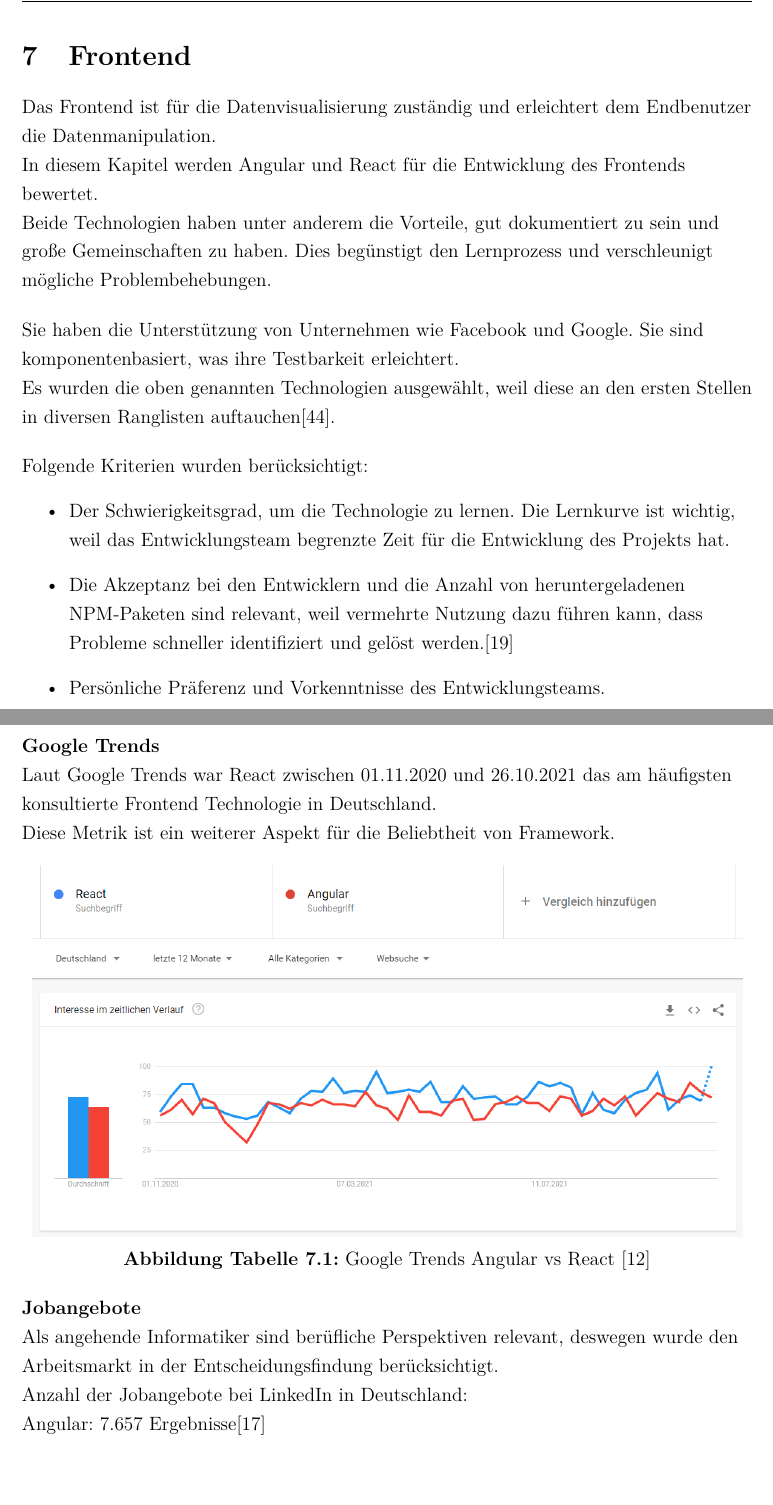
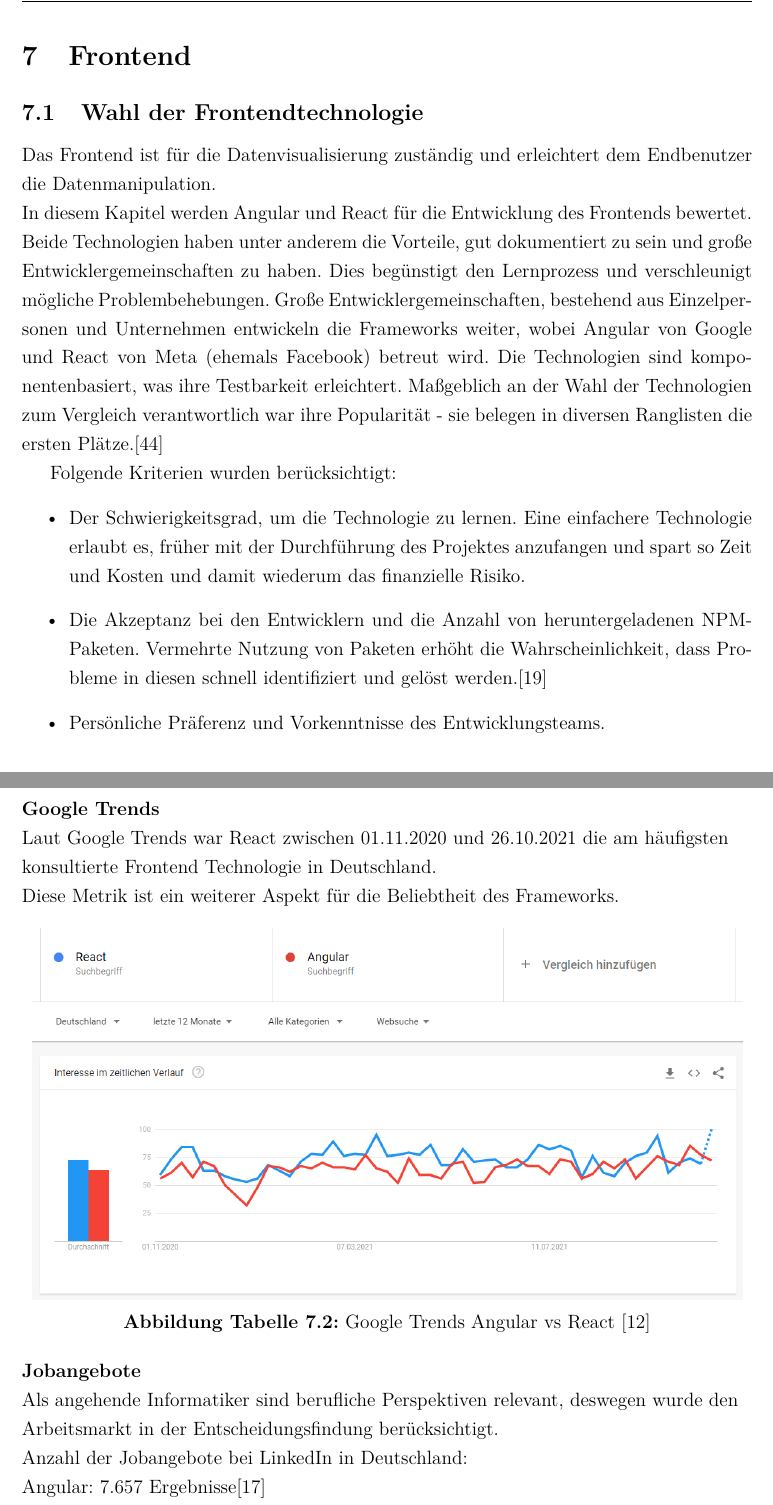
Before and after one commit to riggedCoinflip/lol-friendfinder, a LaTeX paper (docs/Projektbericht/Projektbericht.tex, which reads docs/Projektbericht/chapters/Frontend.tex): two parts of pages 29 and 32 of 57, joined at a grey line, cut so that both start at the same text, the shorter picture padded with empty space. Compiled offline with pdfLaTeX.

Commit message:
Revision Frontend

```diff
--- a/docs/Projektbericht/chapters/Frontend.tex
+++ b/docs/Projektbericht/chapters/Frontend.tex
@@ -1,44 +1,24 @@
 % Wie werden die Informationen die Benutzer gezeigt und wie können sie diese manipulieren
-%\paragraph{}
-\begin{flushleft}
-  Das Frontend ist für die Datenvisualisierung zuständig und erleichtert dem Endbenutzer die Datenmanipulation.
-  \\
-  In diesem Kapitel werden Angular und React für die Entwicklung des Frontends bewertet.
-  \\
-  Beide Technologien haben unter anderem die Vorteile, gut dokumentiert zu sein und große Gemeinschaften zu haben. Dies begünstigt den Lernprozess und verschleunigt mögliche Problembehebungen.
-
-  \begin{flushleft}
-    Sie haben die Unterstützung von Unternehmen wie Facebook und Google. Sie sind komponentenbasiert, was ihre Testbarkeit erleichtert.
-    \\
-    Es wurden die oben genannten Technologien ausgewählt, weil diese an den ersten Stellen in diversen Ranglisten auftauchen{\cite{SO01}}.
-  \end{flushleft}
+\subsection{Wahl der Frontendtechnologie}
+  Das Frontend ist für die Datenvisualisierung zuständig und erleichtert dem Endbenutzer die Datenmanipulation.\\
+  In diesem Kapitel werden Angular und React für die Entwicklung des Frontends bewertet. Beide Technologien haben unter anderem die Vorteile, gut dokumentiert zu sein und große Entwicklergemeinschaften zu haben. Dies begünstigt den Lernprozess und verschleunigt mögliche Problembehebungen. Große Entwicklergemeinschaften, bestehend aus Einzelpersonen und Unternehmen entwickeln die Frameworks weiter, wobei Angular von Google und React von Meta (ehemals Facebook) betreut wird. Die Technologien sind komponentenbasiert, was ihre Testbarkeit erleichtert. Maßgeblich an der Wahl der Technologien zum Vergleich verantwortlich war ihre Popularität - sie belegen in diversen Ranglisten die ersten Plätze.\cite{SO01}
 
   Folgende Kriterien wurden berücksichtigt:
   \begin{itemize}
     \item
-          Der Schwierigkeitsgrad, um die Technologie zu lernen.
-          Die Lernkurve ist wichtig, weil das Entwicklungsteam begrenzte Zeit für die Entwicklung des Projekts hat.
-          %\item
+          Der Schwierigkeitsgrad, um die Technologie zu lernen. Eine einfachere Technologie erlaubt es, früher mit der Durchführung des Projektes anzufangen und spart so Zeit und Kosten und damit wiederum das finanzielle Risiko.
+    \item
+          Die Akzeptanz bei den Entwicklern und die Anzahl von heruntergeladenen NPM-Paketen. Vermehrte Nutzung von Paketen erhöht die Wahrscheinlichkeit, dass Probleme in diesen schnell identifiziert und gelöst werden.\cite{LIN1}
+    \item
+          Persönliche Präferenz und Vorkenntnisse des Entwicklungsteams.
+              %\item
           % Die Flexibilität des Frameworks.
           % Der Zwang, Probleme auf eine bestimmte Weise zu lösen, oder die Alternative, eigene Lösungswege zu finden.
 
           %  \item
           %  Anzahl der ungelösten Probleme\footnote{Open issues}.
-
-    \item
-          Die Akzeptanz bei den Entwicklern und die Anzahl von heruntergeladenen NPM-Paketen sind relevant, weil vermehrte Nutzung dazu führen kann, dass Probleme schneller identifiziert und gelöst werden.{\cite{LIN1}}
-
-          %da Probleme generell schneller identifuíyiert und potentiell gelost werden, wenn mehr menschen mit fachwissen mit den technologien Arbeiten.
-
-          %weil je mehr Nutzer ein Framework benutzen, desto wahrscheinlicher ist es, dass eine Lösung für mögliche Probleme gefunden wird.
-
-    \item
-          Persönliche Präferenz und Vorkenntnisse des Entwicklungsteams.
   \end{itemize}
 
-\end{flushleft}
-
-\newpage
 \subsection{Popularität und Statistiken}
 Diese Indikatoren sind wichtig, denn je mehr Menschen an einem Open-Source-Projekt beteiligt sind, desto mehr Menschen tragen dazu bei, Fragen zu beantworten und Probleme\footnote{Code issues} zu lösen {\cite{LIN1}}.
 \\
@@ -113,9 +93,9 @@
 
 \begin{flushleft}
 \textbf{Google Trends}\\
-Laut Google Trends war React zwischen 01.11.2020 und 26.10.2021 das am häufigsten konsultierte Frontend Technologie in Deutschland.
+Laut Google Trends war React zwischen 01.11.2020 und 26.10.2021 die am häufigsten konsultierte Frontend Technologie in Deutschland.
 \\
-Diese Metrik ist ein weiterer Aspekt für die Beliebtheit von Framework.
+Diese Metrik ist ein weiterer Aspekt für die Beliebtheit des Frameworks.
 \end{flushleft}
 
 \begin{center}
```
Also changed, not shown: docs/Projektbericht/chapters/Frontend.tex (6 more changed lines).
